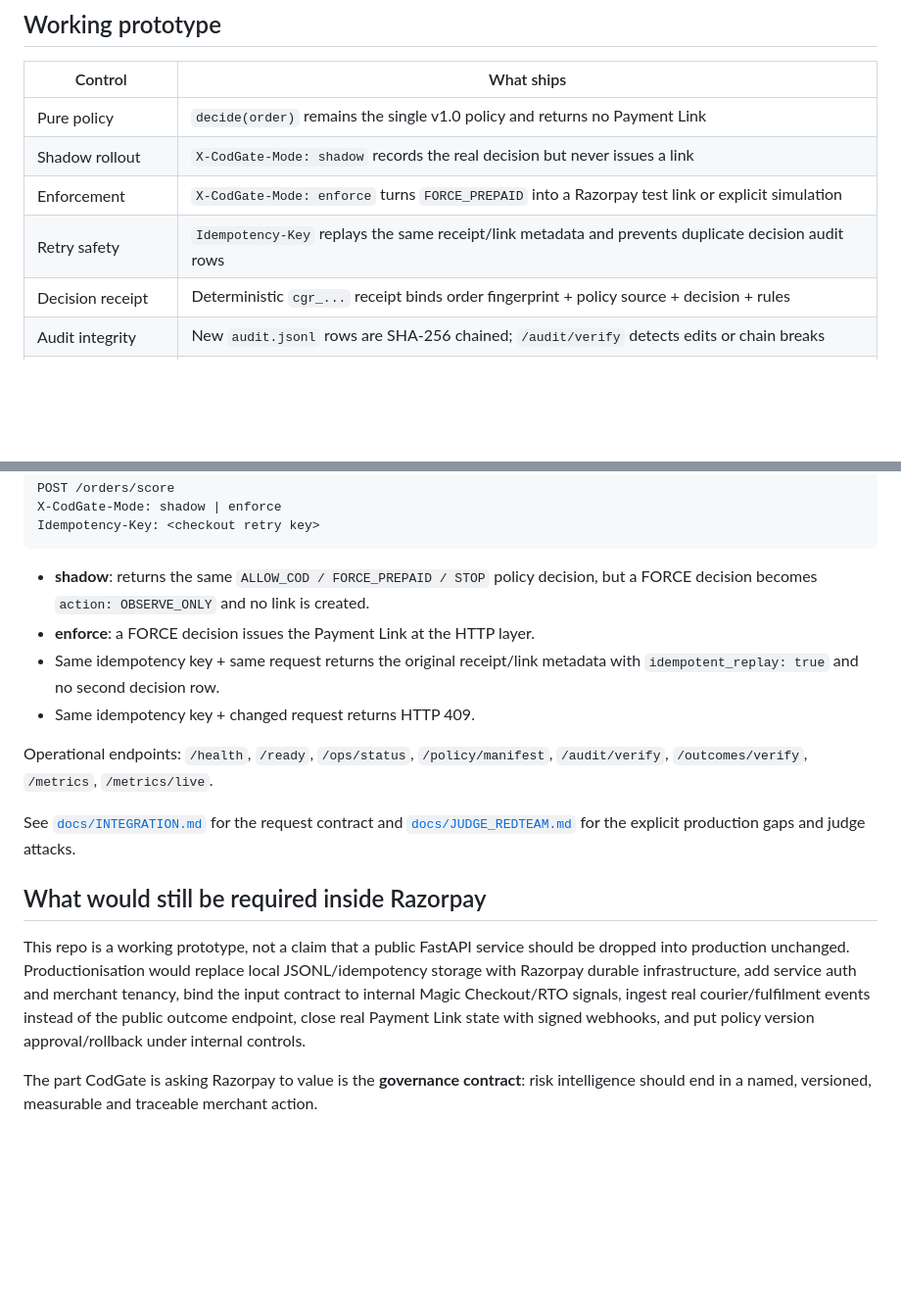
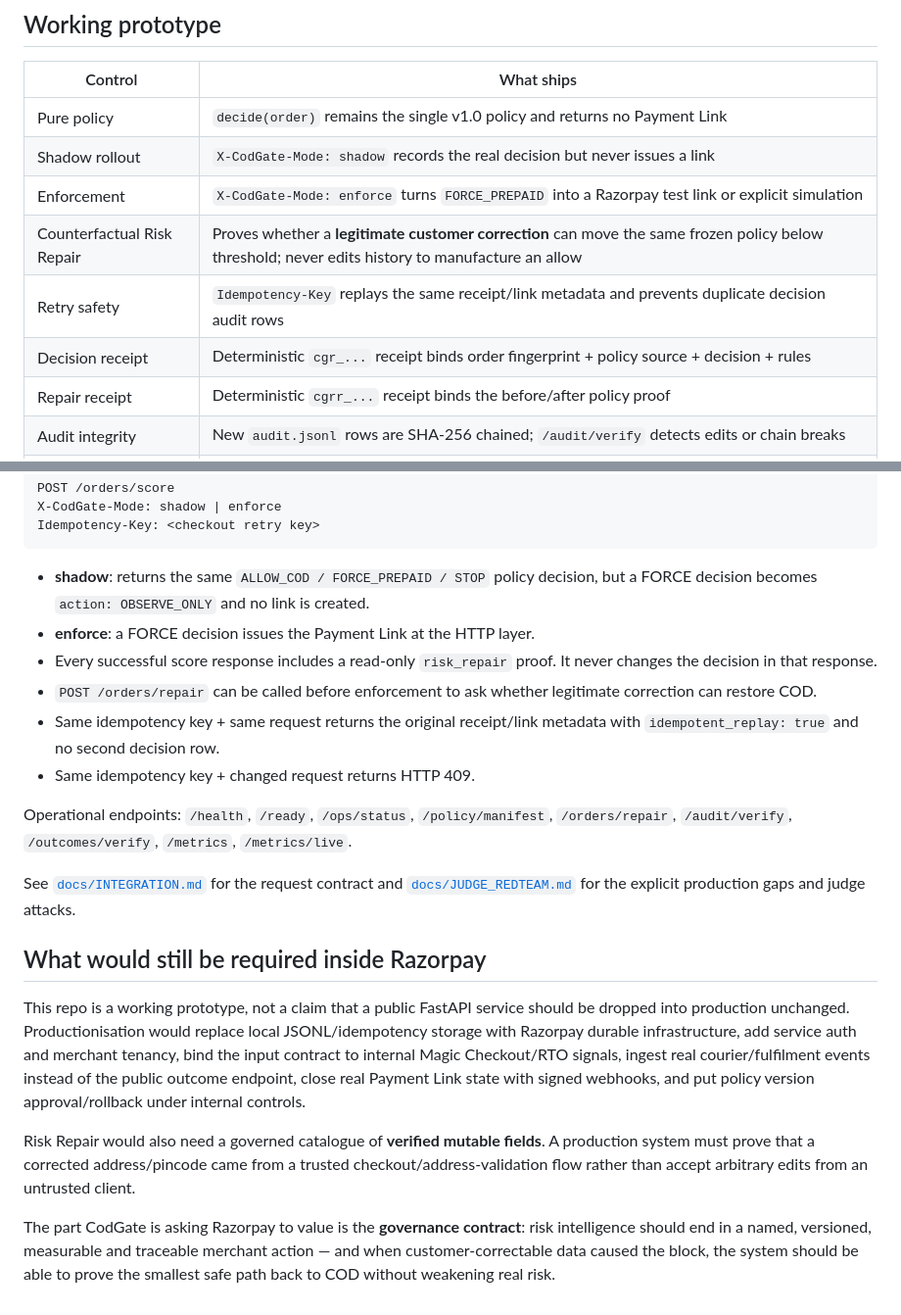
Before and after one commit to Akshu1245/codgate, a Markdown page: README.md, 2 parts joined by grey strips. Shown at 98% size. Drawn GitHub-style; blank space fills up the shorter version.

```diff
--- a/README.md
+++ b/README.md
@@ -13,8 +13,10 @@ CodGate is not another RTO model. It is the control plane after risk intelligenc
 | Pure policy | `decide(order)` remains the single v1.0 policy and returns no Payment Link |
 | Shadow rollout | `X-CodGate-Mode: shadow` records the real decision but never issues a link |
 | Enforcement | `X-CodGate-Mode: enforce` turns `FORCE_PREPAID` into a Razorpay test link or explicit simulation |
+| Counterfactual Risk Repair | Proves whether a **legitimate customer correction** can move the same frozen policy below threshold; never edits history to manufacture an allow |
 | Retry safety | `Idempotency-Key` replays the same receipt/link metadata and prevents duplicate decision audit rows |
 | Decision receipt | Deterministic `cgr_...` receipt binds order fingerprint + policy source + decision + rules |
+| Repair receipt | Deterministic `cgrr_...` receipt binds the before/after policy proof |
 | Audit integrity | New `audit.jsonl` rows are SHA-256 chained; `/audit/verify` detects edits or chain breaks |
 | Outcome feedback | `POST /orders/{order_id}/outcome` records `DELIVERED` or `RTO` in a separate chained ledger |
 | Live economics | `/metrics/live` joins observed outcomes to real decisions without editing the frozen benchmark |
@@ -123,10 +153,12 @@ Idempotency-Key: <checkout retry key>
 
 - **shadow**: returns the same `ALLOW_COD / FORCE_PREPAID / STOP` policy decision, but a FORCE decision becomes `action: OBSERVE_ONLY` and no link is created.
 - **enforce**: a FORCE decision issues the Payment Link at the HTTP layer.
+- Every successful score response includes a read-only `risk_repair` proof. It never changes the decision in that response.
+- `POST /orders/repair` can be called before enforcement to ask whether legitimate correction can restore COD.
 - Same idempotency key + same request returns the original receipt/link metadata with `idempotent_replay: true` and no second decision row.
 - Same idempotency key + changed request returns HTTP 409.
 
-Operational endpoints: `/health`, `/ready`, `/ops/status`, `/policy/manifest`, `/audit/verify`, `/outcomes/verify`, `/metrics`, `/metrics/live`.
+Operational endpoints: `/health`, `/ready`, `/ops/status`, `/policy/manifest`, `/orders/repair`, `/audit/verify`, `/outcomes/verify`, `/metrics`, `/metrics/live`.
 
 See [`docs/INTEGRATION.md`](docs/INTEGRATION.md) for the request contract and [`docs/JUDGE_REDTEAM.md`](docs/JUDGE_REDTEAM.md) for the explicit production gaps and judge attacks.
 
@@ -134,4 +166,6 @@ See [`docs/INTEGRATION.md`](docs/INTEGRATION.md) for the request contract and [`
 
 This repo is a working prototype, not a claim that a public FastAPI service should be dropped into production unchanged. Productionisation would replace local JSONL/idempotency storage with Razorpay durable infrastructure, add service auth and merchant tenancy, bind the input contract to internal Magic Checkout/RTO signals, ingest real courier/fulfilment events instead of the public outcome endpoint, close real Payment Link state with signed webhooks, and put policy version approval/rollback under internal controls.
 
-The part CodGate is asking Razorpay to value is the **governance contract**: risk intelligence should end in a named, versioned, measurable and traceable merchant action.
+Risk Repair would also need a governed catalogue of **verified mutable fields**. A production system must prove that a corrected address/pincode came from a trusted checkout/address-validation flow rather than accept arbitrary edits from an untrusted client.
+
+The part CodGate is asking Razorpay to value is the **governance contract**: risk intelligence should end in a named, versioned, measurable and traceable merchant action — and when customer-correctable data caused the block, the system should be able to prove the smallest safe path back to COD without weakening real risk.
```
Also changed, not shown: other parts of README.md (+32 -4 lines).
